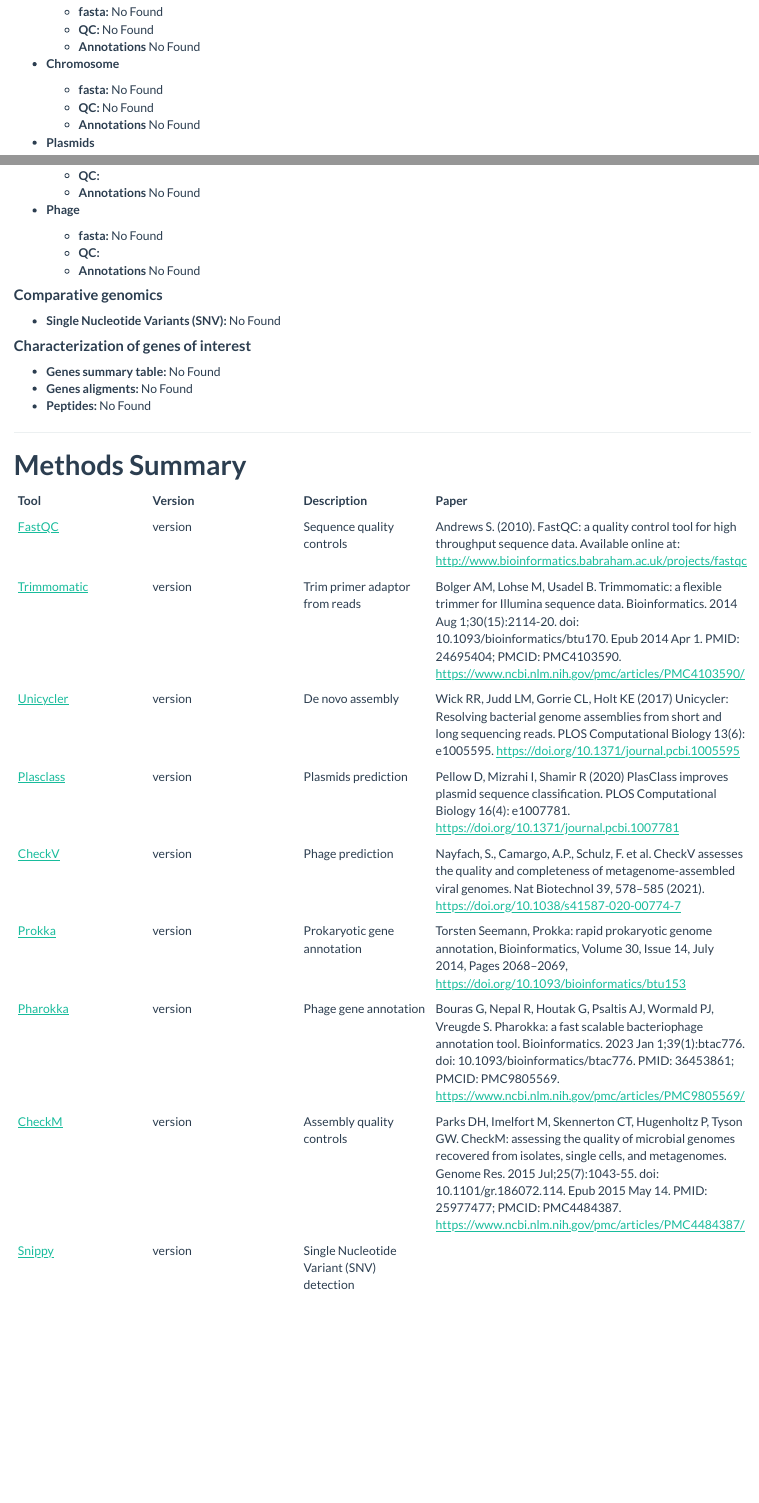
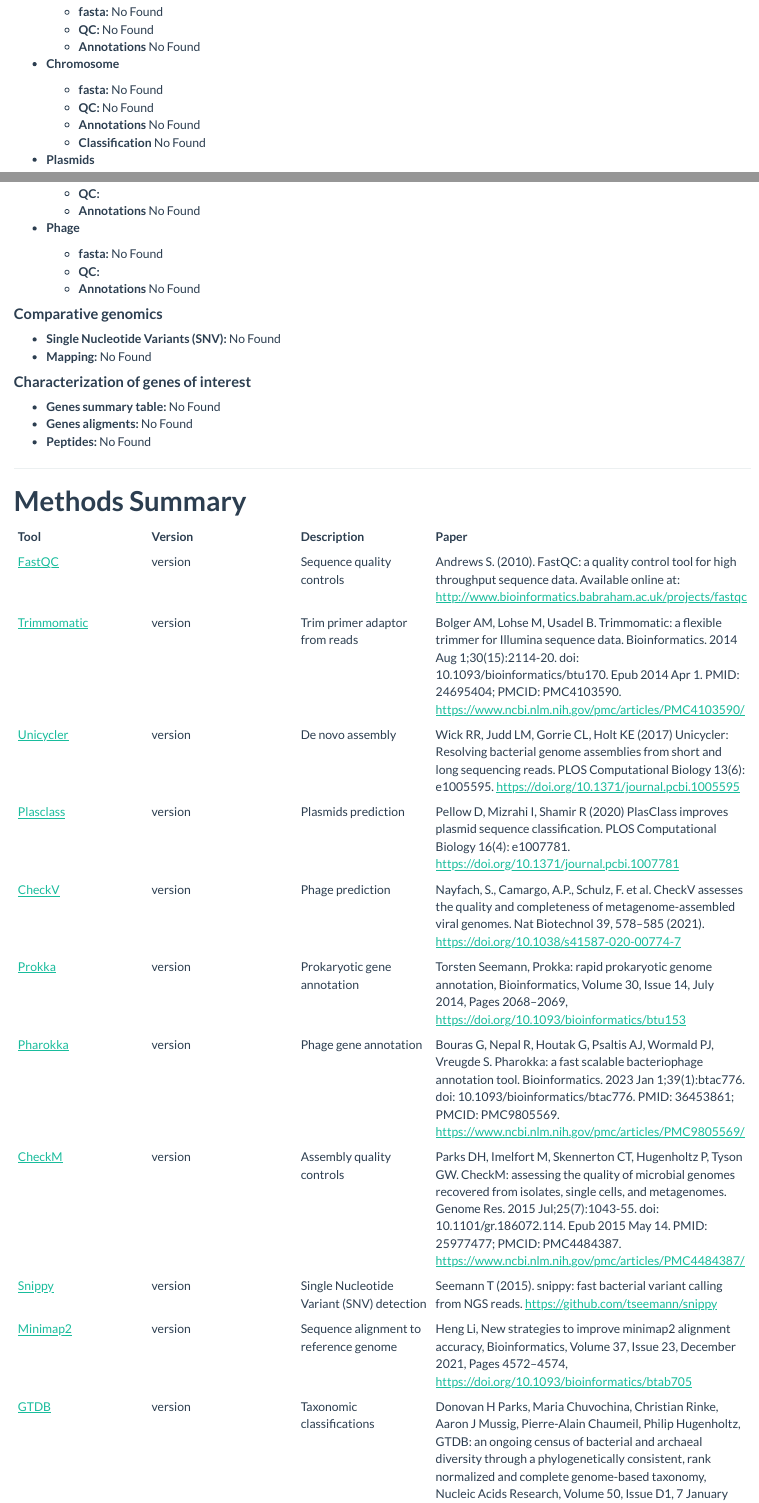
Before and after one commit to Grinter-Lab/ProkGenomics, an R Markdown document (scripts/report.Rmd): the page in a window 1100 px wide, from 550 px down, and a second part further down, joined at a grey line. The pictures show the output file scripts/report.html that the author committed with the source, opened offline.

Commit message:
report_update_73

````diff
--- a/scripts/report.Rmd
+++ b/scripts/report.Rmd
@@ -26,6 +26,8 @@
   plasmid_class: "No Found"
   phage_class: "No Found"
   snippy_path: "No Found"
+  gtdb_path: 'No Found'
+  minimap2_path: "No Found"
   assembly2gene_table: "No Found"
   assembly2gene_aligments: "No Found"
   assembly2gene_peptides: "No Found"
@@ -38,6 +40,9 @@
   plasclass_version: 'version'
   checkv_version: 'version'
   checkm_version: 'version'
+  gtdb_version: 'version'
+  minimap2_version: 'version'
+
 ---
 
 
@@ -119,6 +124,7 @@
 cat( "  - **fasta:** ",  params$chromosome_path,"   \n")
 cat( "  - **QC:** ", params$novoassembly_path_QC,"   \n")
 cat( "  - **Annotations** ", params$prokka_chr_path,"   \n")
+cat( "  - **Classification** ", params$gtdb_path,"   \n")
 ```
 
 - **Plasmids**
@@ -143,6 +149,9 @@
 
 ```{r results='asis'}
 cat( "- **Single Nucleotide Variants (SNV):** ", params$snippy_path,"   \n")
+cat( "- **Mapping:** ", params$minimap2_path,"   \n")
+
+
 
 ```
 
@@ -171,8 +180,9 @@
 cat( "|[Prokka](https://github.com/tseemann/prokka)|",params$prokka_version,"|Prokaryotic gene annotation|Torsten Seemann, Prokka: rapid prokaryotic genome annotation, Bioinformatics, Volume 30, Issue 14, July 2014, Pages 2068–2069, https://doi.org/10.1093/bioinformatics/btu153|\n")
 cat( "|[Pharokka](https://github.com/gbouras13/pharokka)|",params$pharokka_version,"|Phage gene annotation|Bouras G, Nepal R, Houtak G, Psaltis AJ, Wormald PJ, Vreugde S. Pharokka: a fast scalable bacteriophage annotation tool. Bioinformatics. 2023 Jan 1;39(1):btac776. doi: 10.1093/bioinformatics/btac776. PMID: 36453861; PMCID: PMC9805569. https://www.ncbi.nlm.nih.gov/pmc/articles/PMC9805569/|\n")
 cat( "|[CheckM](https://github.com/Ecogenomics/CheckM)|",params$checkm_version,"|Assembly quality controls|Parks DH, Imelfort M, Skennerton CT, Hugenholtz P, Tyson GW. CheckM: assessing the quality of microbial genomes recovered from isolates, single cells, and metagenomes. Genome Res. 2015 Jul;25(7):1043-55. doi: 10.1101/gr.186072.114. Epub 2015 May 14. PMID: 25977477; PMCID: PMC4484387. https://www.ncbi.nlm.nih.gov/pmc/articles/PMC4484387/|\n")
-cat( "|[Snippy](https://github.com/tseemann/snippy)|",params$snippy_version,"|Single Nucleotide Variant (SNV) detection|\n")
-
+cat( "|[Snippy](https://github.com/tseemann/snippy)|",params$snippy_version,"|Single Nucleotide Variant (SNV) detection|Seemann T (2015). snippy: fast bacterial variant calling from NGS reads. https://github.com/tseemann/snippy|\n")
+cat( "|[Minimap2](https://github.com/lh3/minimap2)|",params$minimap2_version,"|Sequence alignment to reference genome|Heng Li, New strategies to improve minimap2 alignment accuracy, Bioinformatics, Volume 37, Issue 23, December 2021, Pages 4572–4574, https://doi.org/10.1093/bioinformatics/btab705|\n")
+cat( "|[GTDB](https://github.com/Ecogenomics/GTDBTk)|",params$gtdb_version,"|Taxonomic classifications |Donovan H Parks, Maria Chuvochina, Christian Rinke, Aaron J Mussig, Pierre-Alain Chaumeil, Philip Hugenholtz, GTDB: an ongoing census of bacterial and archaeal diversity through a phylogenetically consistent, rank normalized and complete genome-based taxonomy, Nucleic Acids Research, Volume 50, Issue D1, 7 January 2022, Pages D785–D794, https://doi.org/10.1093/nar/gkab776|\n")
 
 
 
````
Also changed, not shown: scripts/report_render.R (+11 -1 lines), scripts/report.html, 3 other files.
